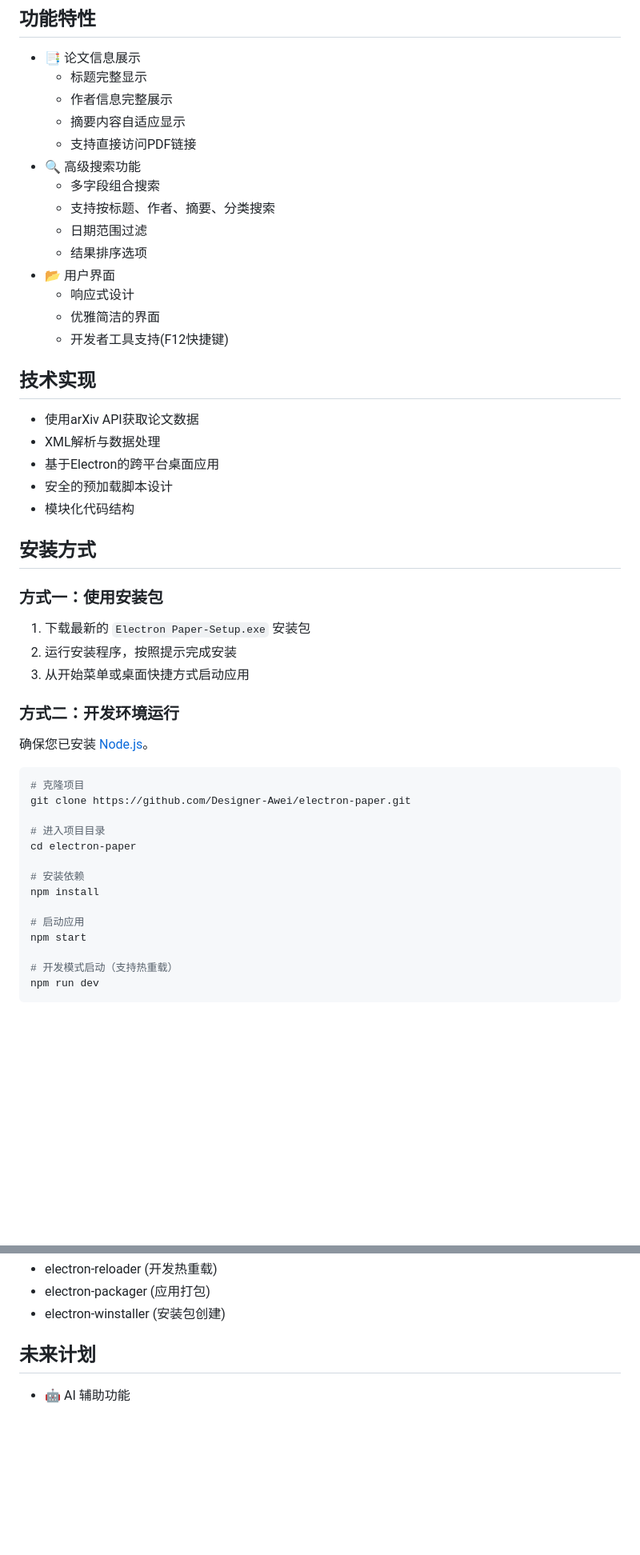
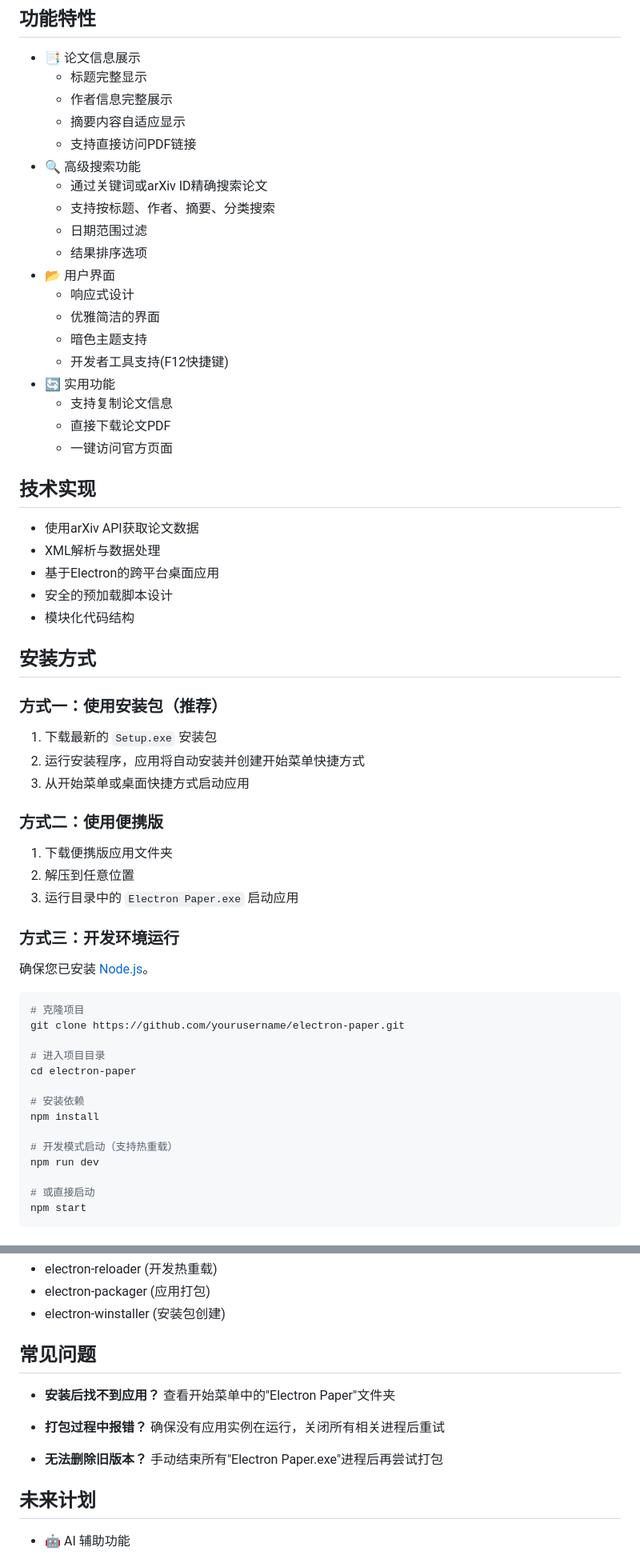
Before and after one commit to Designer-Awei/electron-paper, a Markdown page: README.md, 2 parts joined by grey strips. Shown: that part at 80% size. GitHub-like rendering; blank space fills up the shorter version.

````diff
--- a/README.md
+++ b/README.md
@@ -10,14 +10,19 @@
   - 摘要内容自适应显示
   - 支持直接访问PDF链接
 - 🔍 高级搜索功能
-  - 多字段组合搜索
+  - 通过关键词或arXiv ID精确搜索论文
   - 支持按标题、作者、摘要、分类搜索
   - 日期范围过滤
   - 结果排序选项
 - 📂 用户界面
   - 响应式设计
   - 优雅简洁的界面
+  - 暗色主题支持
   - 开发者工具支持(F12快捷键)
+- 🔄 实用功能
+  - 支持复制论文信息
+  - 直接下载论文PDF
+  - 一键访问官方页面
 
 ## 技术实现
 
@@ -29,19 +34,25 @@
 
 ## 安装方式
 
-### 方式一：使用安装包
+### 方式一：使用安装包（推荐）
 
-1. 下载最新的 `Electron Paper-Setup.exe` 安装包
-2. 运行安装程序，按照提示完成安装
+1. 下载最新的 `Setup.exe` 安装包
+2. 运行安装程序，应用将自动安装并创建开始菜单快捷方式
 3. 从开始菜单或桌面快捷方式启动应用
 
-### 方式二：开发环境运行
+### 方式二：使用便携版
+
+1. 下载便携版应用文件夹
+2. 解压到任意位置
+3. 运行目录中的 `Electron Paper.exe` 启动应用
+
+### 方式三：开发环境运行
 
 确保您已安装 [Node.js](https://nodejs.org/)。
 
 ```bash
 # 克隆项目
-git clone https://github.com/Designer-Awei/electron-paper.git
+git clone https://github.com/yourusername/electron-paper.git
 
 # 进入项目目录
 cd electron-paper
@@ -49,9 +60,9 @@ cd electron-paper
 # 安装依赖
 npm install
 
-# 启动应用
-npm start
-
 # 开发模式启动（支持热重载）
 npm run dev
+
+# 或直接启动
+npm start
 ```
@@ -110,6 +144,17 @@ electron-paper/
 - electron-reloader (开发热重载)
 - electron-packager (应用打包)
 - electron-winstaller (安装包创建)
+
+## 常见问题
+
+- **安装后找不到应用？**
+  查看开始菜单中的"Electron Paper"文件夹
+
+- **打包过程中报错？**
+  确保没有应用实例在运行，关闭所有相关进程后重试
+
+- **无法删除旧版本？**
+  手动结束所有"Electron Paper.exe"进程后再尝试打包
 
 ## 未来计划
 
````
Also changed, not shown: other parts of README.md (+50 -19 lines).
